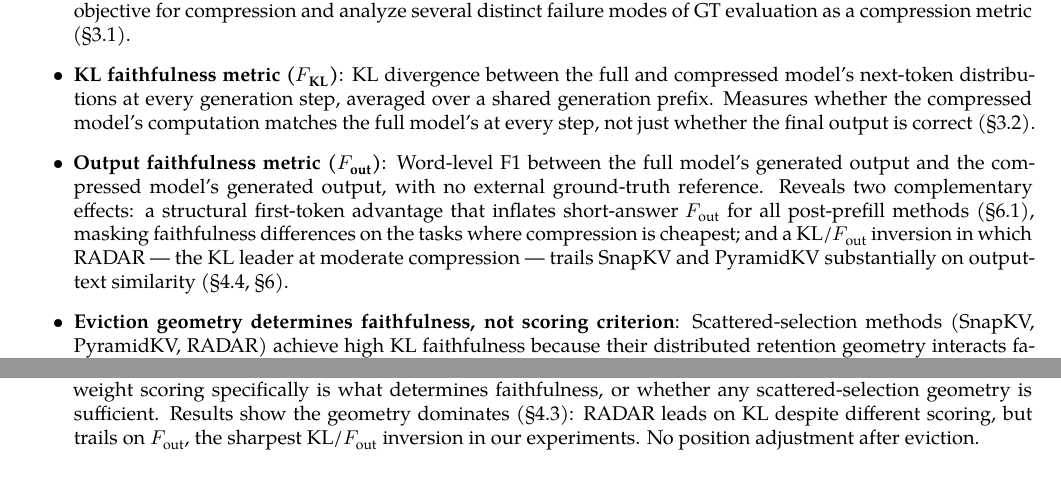
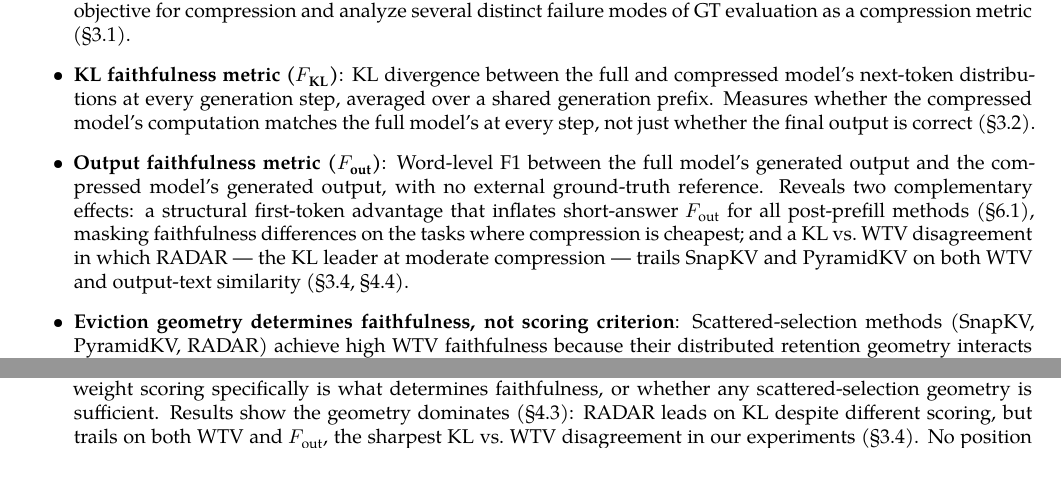
Before and after one commit to benzenecacheq/llmopt, a LaTeX paper (pprune/paper_wtv.tex): two parts of pages 2 and 8 of 36, joined at a grey line, cut so that both start at the same text. Compiled offline with XeLaTeX; a missing font is replaced by an installed copy or a similar font.

Commit message:
Fix remaining KL-as-primary language in paper_wtv.tex
- Abstract/intro: Scattered methods lead on WTV, not KL
- §1 contributions list: KL vs WTV disagreement; WTV faithfulness
- §4.1 RADAR description: leads KL but trails WTV+F_out
- §4.4 RADAR paragraph: updated to reference WTV disagreement
- §5.4 re-rotation: note (KL and WTV) both worsen with rotation
- §7.2/§7.3 deployment: KL faithfulness → WTV faithfulness

Co-Authored-By: Claude Sonnet 4.6 <noreply@anthropic.com>
Claude-Session: https://claude.ai/code/session_012QWJH7hYu659B3fr1mpUwu

```diff
--- a/pprune/paper_wtv.tex
+++ b/pprune/paper_wtv.tex
@@ -176,12 +176,12 @@ We make the following contributions:
   Reveals two complementary effects: a structural first-token advantage
   that inflates short-answer \(F_{\text{out}}\) for all post-prefill methods
   (§6.1), masking faithfulness differences on the tasks where compression
-  is cheapest; and a KL/\(F_{\text{out}}\) inversion in which RADAR ---
+  is cheapest; and a KL vs.\ WTV disagreement in which RADAR ---
   the KL leader at moderate compression --- trails SnapKV and PyramidKV
-  substantially on output-text similarity (§4.4, §6).
+  on both WTV and output-text similarity (§3.4, §4.4).
 \item
   \textbf{Eviction geometry determines faithfulness, not scoring criterion}:
-  Scattered-selection methods (SnapKV, PyramidKV, RADAR) achieve high KL
+  Scattered-selection methods (SnapKV, PyramidKV, RADAR) achieve high WTV
   faithfulness because their distributed retention geometry interacts
   favorably with post-prefill value enrichment. Block eviction methods
   (StreamingLLM) are substantially less faithful.
@@ -802,8 +802,8 @@ with any one recent query is retained regardless of competition among positions;
 result from softmax competition. We include RADAR to test whether attention-weight
 scoring specifically is what determines faithfulness, or whether any scattered-selection
 geometry is sufficient. Results show the geometry dominates (§4.3): RADAR leads on
-KL despite different scoring, but trails on $F_{\text{out}}$, the sharpest
-KL/$F_{\text{out}}$ inversion in our experiments. No position adjustment after eviction.
+KL despite different scoring, but trails on both WTV and $F_{\text{out}}$, the sharpest
+KL vs.\ WTV disagreement in our experiments (§3.4). No position adjustment after eviction.
 
 \end{enumerate}
 
```
